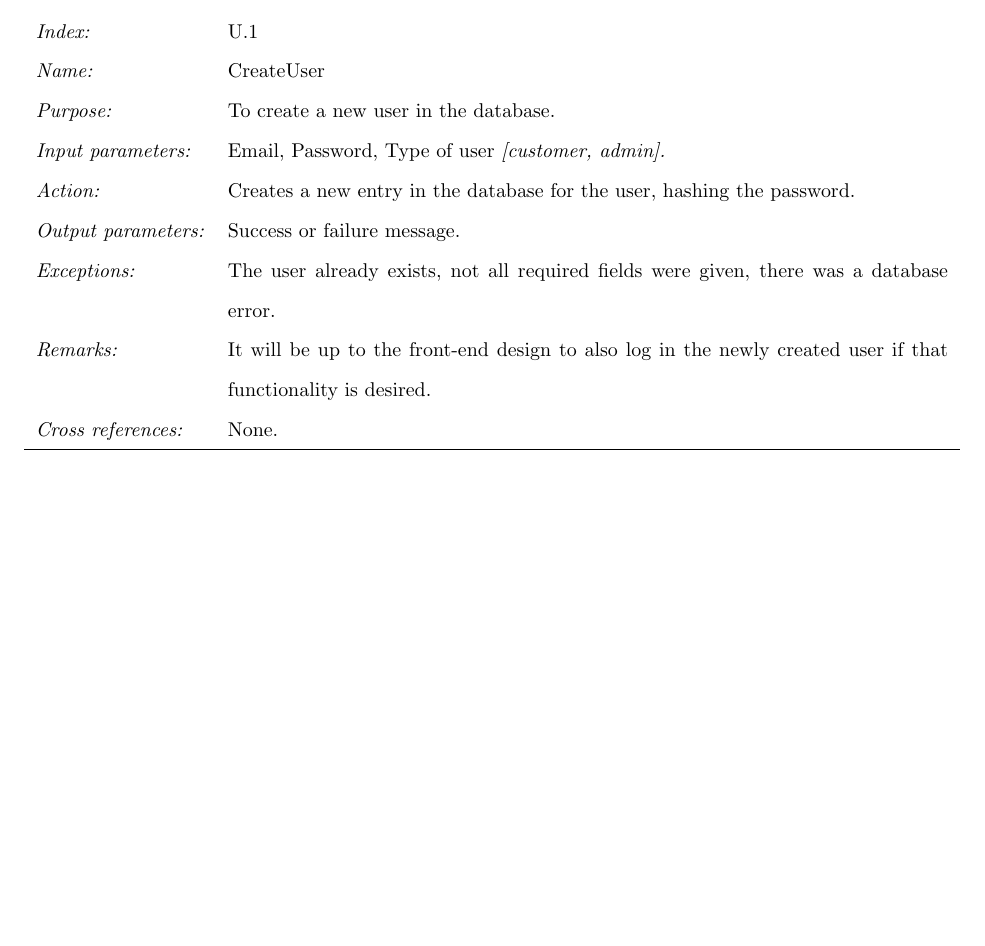
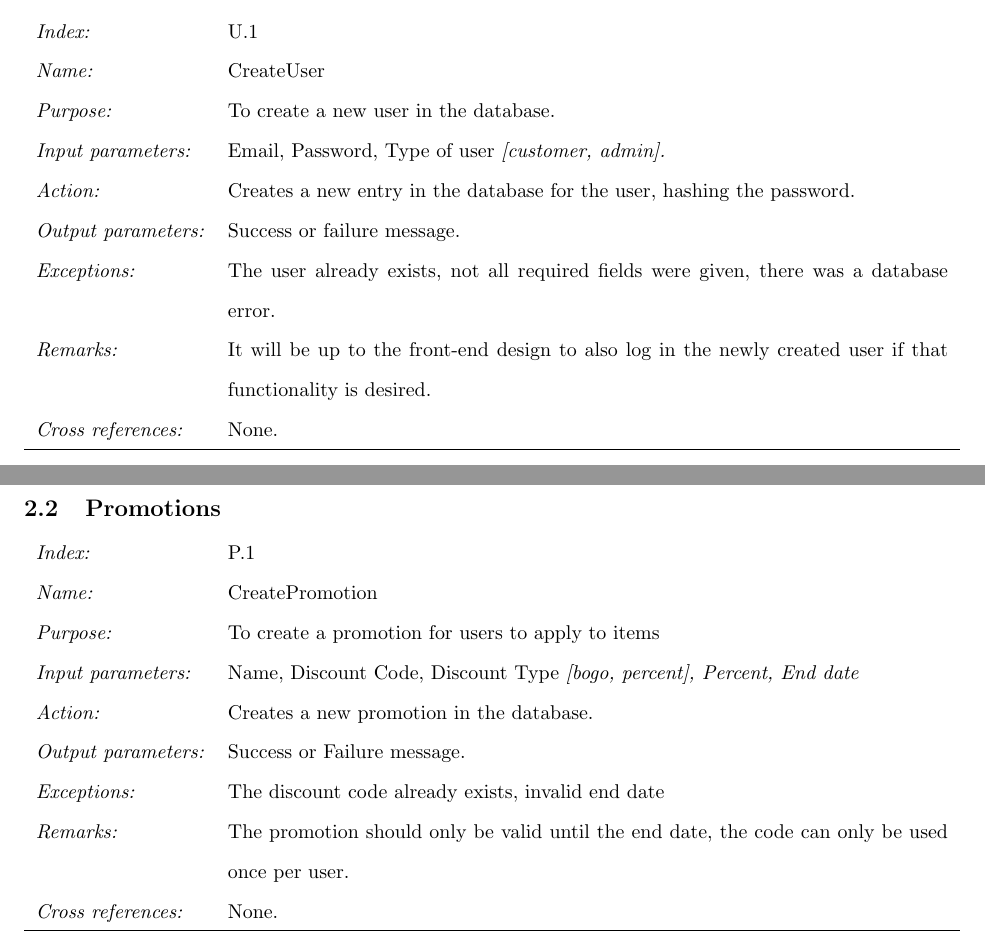
Before and after one commit to saljs/CS341-project, a LaTeX document (plan/functional_requirements.tex): part of the page before the commit and two parts of pages 1 and 2 of 2 after it, the two joined at a grey line, cut so that both start at the same text, the shorter picture padded with empty space. Compiled offline with pdfLaTeX.

Commit message:
[Functional Requirement] Promotions: CreatePromotion

```diff
--- a/plan/functional_requirements.tex
+++ b/plan/functional_requirements.tex
@@ -42,4 +42,19 @@ software for an online e-commerce shopping cart software product.
     \hline
 \end{tabularx}
 
+\subsection{Promotions}
+
+\begin{tabularx}{\textwidth}{l X}
+    \it{Index:} & P.1 \\
+    \it{Name:} & CreatePromotion \\
+    \it{Purpose:} & To create a promotion for users to apply to items \\
+    \it{Input parameters:} & Name, Discount Code, Discount Type \it{[bogo, percent]}, Percent, End date\\
+    \it{Action:} & Creates a new promotion in the database.\\
+    \it{Output parameters:} & Success or Failure message. \\
+    \it{Exceptions:} & The discount code already exists, invalid end date \\
+    \it{Remarks:} & The promotion should only be valid until the end date, the code can only be used once per user. \\
+    \it{Cross references:} & None. \\
+    \hline
+\end{tabularx}
+
 \end{document}
```
